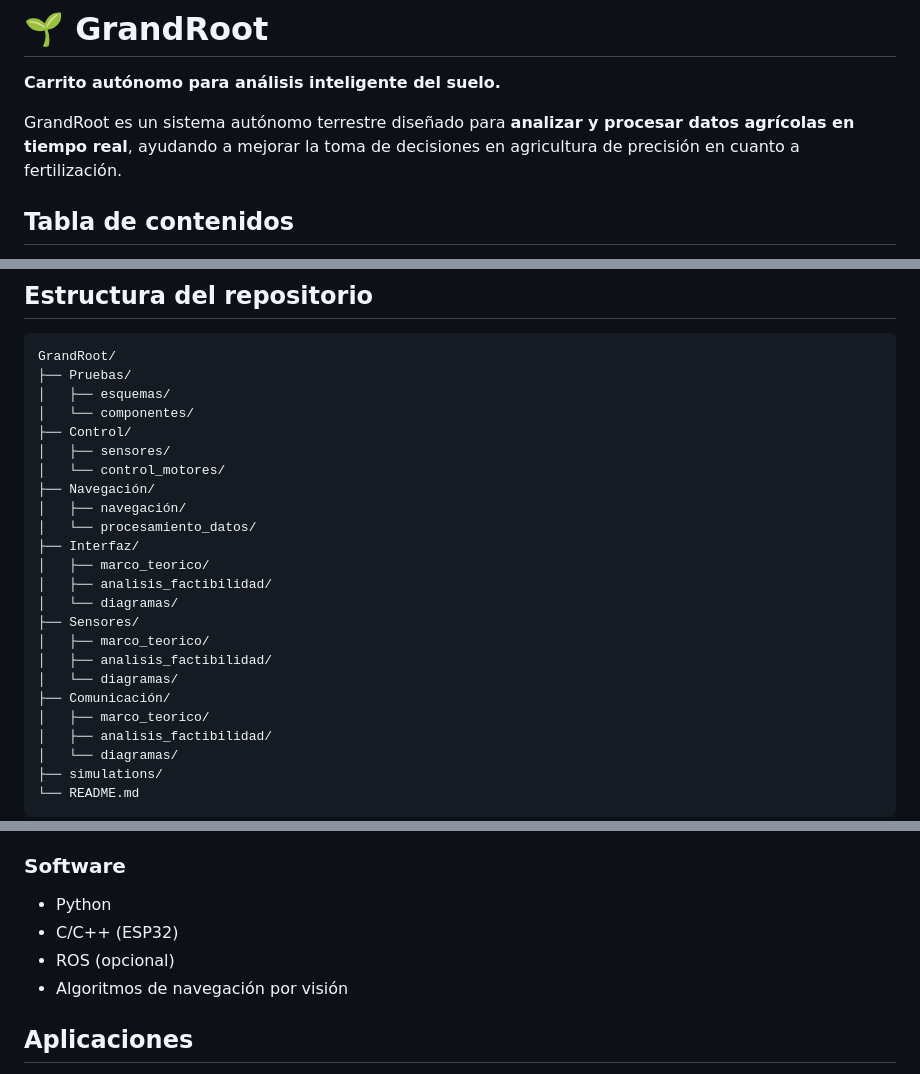
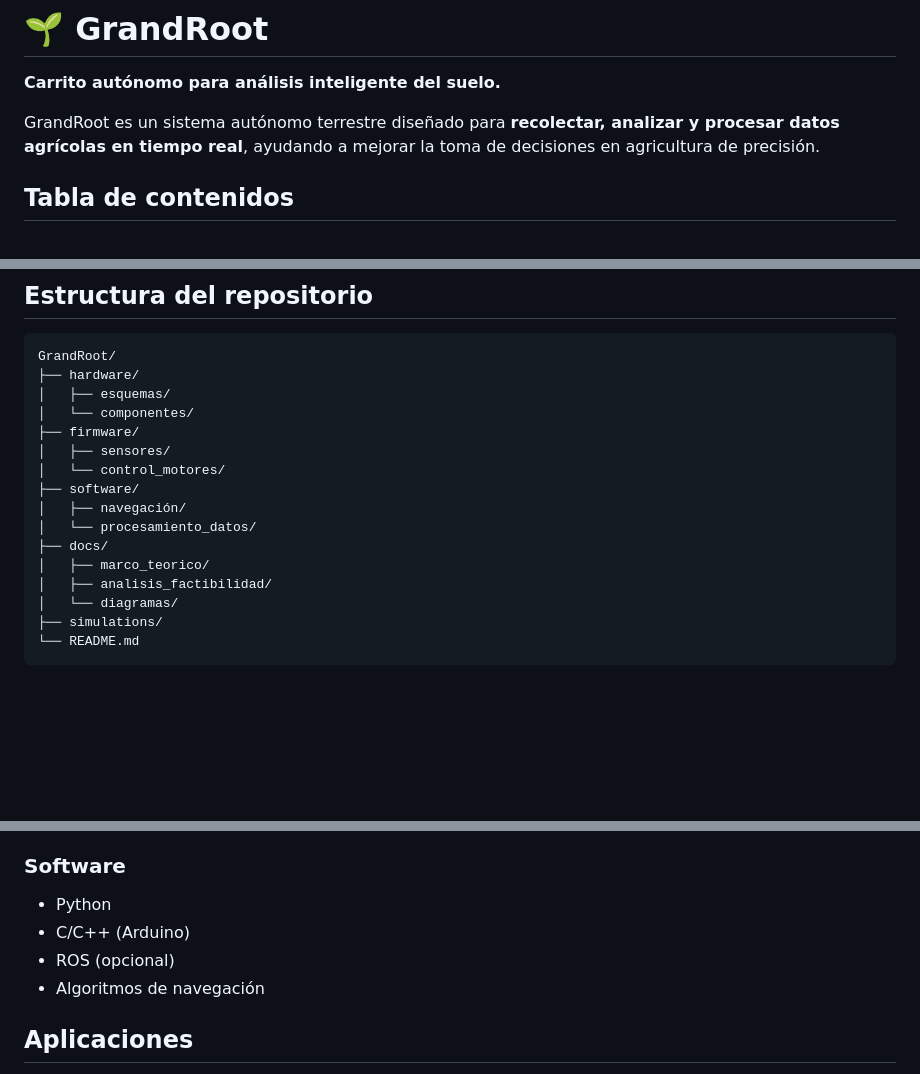
Before and after one commit to A01568916/GrandRoot, a Markdown page: README.md, 3 parts joined by grey strips. Drawn GitHub-style; blank space fills up the shorter version.

````diff
--- a/README.md
+++ b/README.md
@@ -2,7 +2,7 @@
 
 **Carrito autónomo para análisis inteligente del suelo.**
 
-GrandRoot es un sistema autónomo terrestre diseñado para **analizar y procesar datos agrícolas en tiempo real**, ayudando a mejorar la toma de decisiones en agricultura de precisión en cuanto a fertilización.
+GrandRoot es un sistema autónomo terrestre diseñado para **recolectar, analizar y procesar datos agrícolas en tiempo real**, ayudando a mejorar la toma de decisiones en agricultura de precisión.
 
 ## Tabla de contenidos
 
@@ -81,24 +91,16 @@ El sistema está compuesto por cinco módulos principales:
 
 ```text
 GrandRoot/
-├── Pruebas/
+├── hardware/
 │   ├── esquemas/
 │   └── componentes/
-├── Control/
+├── firmware/
 │   ├── sensores/
 │   └── control_motores/
-├── Navegación/
+├── software/
 │   ├── navegación/
 │   └── procesamiento_datos/
-├── Interfaz/
-│   ├── marco_teorico/
-│   ├── analisis_factibilidad/
-│   └── diagramas/
-├── Sensores/
-│   ├── marco_teorico/
-│   ├── analisis_factibilidad/
-│   └── diagramas/
-├── Comunicación/
+├── docs/
 │   ├── marco_teorico/
 │   ├── analisis_factibilidad/
 │   └── diagramas/
@@ -118,9 +120,9 @@ GrandRoot/
 ### Software
 
 - Python
-- C/C++ (ESP32)
+- C/C++ (Arduino)
 - ROS (opcional)
-- Algoritmos de navegación por visión
+- Algoritmos de navegación
 
 ## Aplicaciones
 
````
Also changed, not shown: other parts of README.md (+16 -6 lines).
